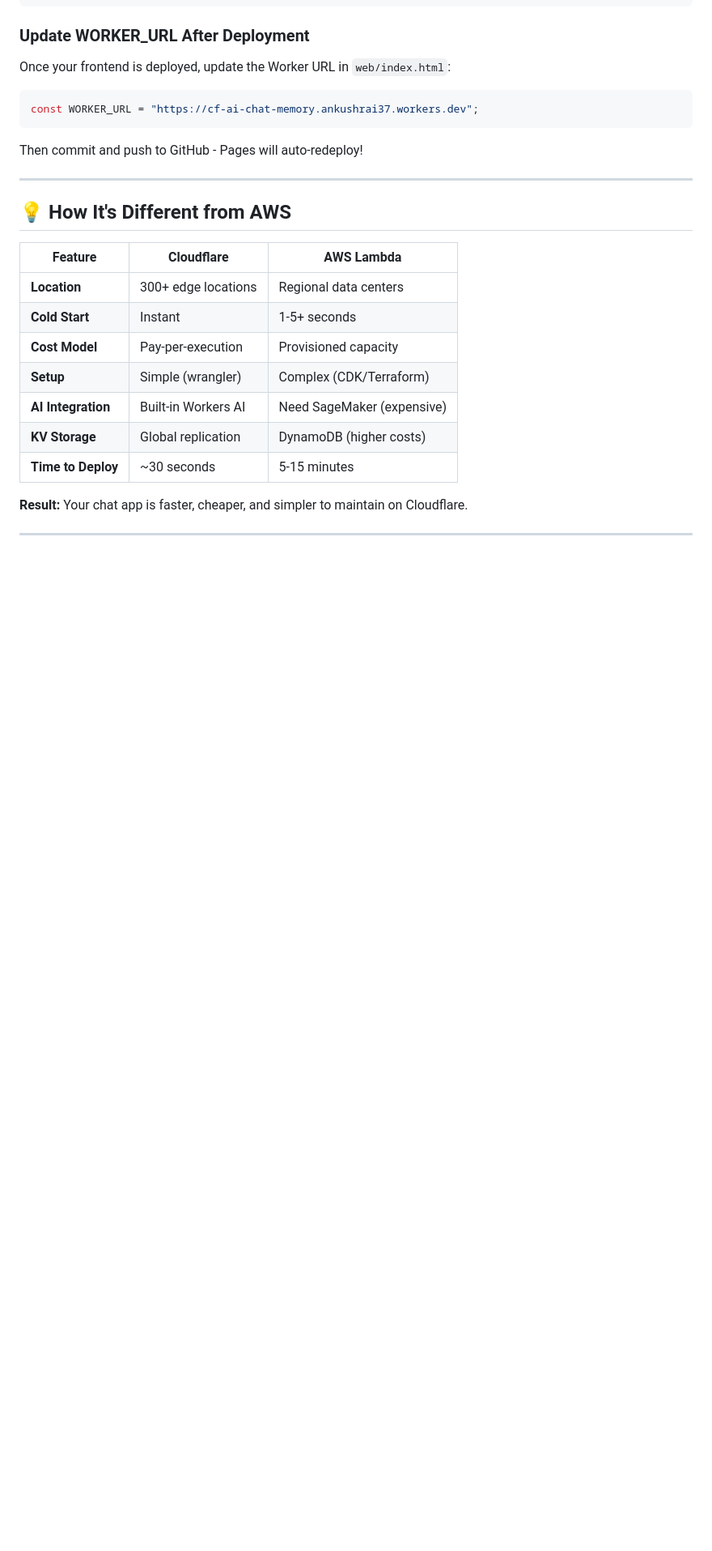
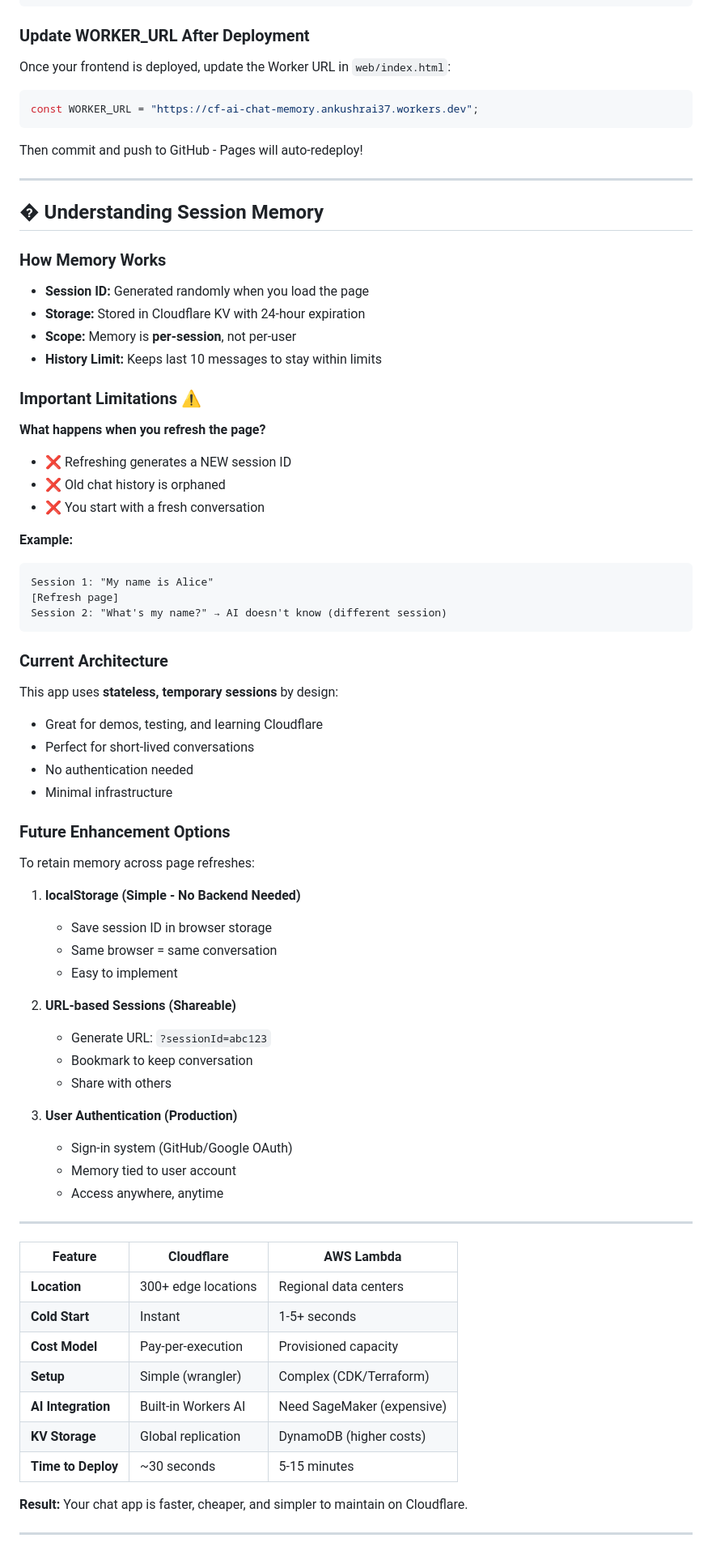
Before and after one commit to akrai37/cf_ai_chat_memory, a Markdown page: README.md, the part around the change. Shown at 81% size. Rendered like a GitHub page; blank space fills up the shorter version.

Commit message:
Add session memory documentation and limitations

````diff
--- a/README.md
+++ b/README.md
@@ -174,7 +174,54 @@ Then commit and push to GitHub - Pages will auto-redeploy!
 
 ---
 
-## 💡 How It's Different from AWS
+## � Understanding Session Memory
+
+### How Memory Works
+- **Session ID:** Generated randomly when you load the page
+- **Storage:** Stored in Cloudflare KV with 24-hour expiration
+- **Scope:** Memory is **per-session**, not per-user
+- **History Limit:** Keeps last 10 messages to stay within limits
+
+### Important Limitations ⚠️
+
+**What happens when you refresh the page?**
+- ❌ Refreshing generates a NEW session ID
+- ❌ Old chat history is orphaned
+- ❌ You start with a fresh conversation
+
+**Example:**
+```
+Session 1: "My name is Alice"
+[Refresh page]
+Session 2: "What's my name?" → AI doesn't know (different session)
+```
+
+### Current Architecture
+This app uses **stateless, temporary sessions** by design:
+- Great for demos, testing, and learning Cloudflare
+- Perfect for short-lived conversations
+- No authentication needed
+- Minimal infrastructure
+
+### Future Enhancement Options
+To retain memory across page refreshes:
+
+1. **localStorage (Simple - No Backend Needed)**
+   - Save session ID in browser storage
+   - Same browser = same conversation
+   - Easy to implement
+
+2. **URL-based Sessions (Shareable)**
+   - Generate URL: `?sessionId=abc123`
+   - Bookmark to keep conversation
+   - Share with others
+
+3. **User Authentication (Production)**
+   - Sign-in system (GitHub/Google OAuth)
+   - Memory tied to user account
+   - Access anywhere, anytime
+
+---
 
 | Feature | Cloudflare | AWS Lambda |
 |---------|-----------|----------|
````
